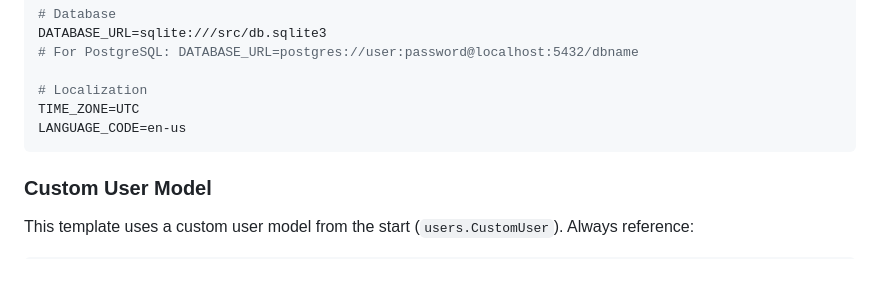
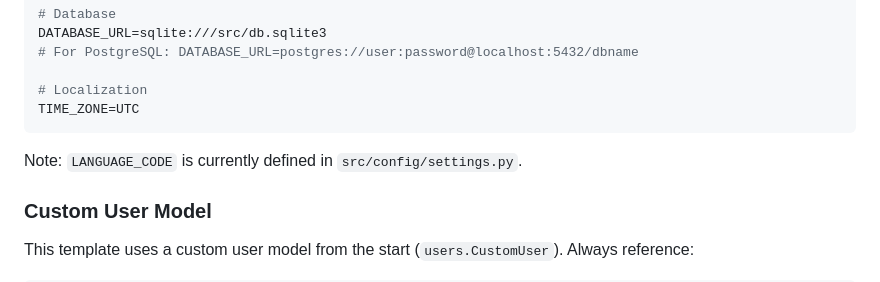
Before and after one commit to difegam/django-starter-template, a Markdown page: README.md, the part around the change. GitHub-like rendering.

Commit message:
Adds note about `LANGUAGE_CODE` definition location
Documents that the `LANGUAGE_CODE` setting is defined in `src/config/settings.py`, improving clarity for developers configuring localization settings.

````diff
--- a/README.md
+++ b/README.md
@@ -230,8 +230,9 @@ DATABASE_URL=sqlite:///src/db.sqlite3
 
 # Localization
 TIME_ZONE=UTC
-LANGUAGE_CODE=en-us
 ```
+
+Note: `LANGUAGE_CODE` is currently defined in `src/config/settings.py`.
 
 ### Custom User Model
 
````
